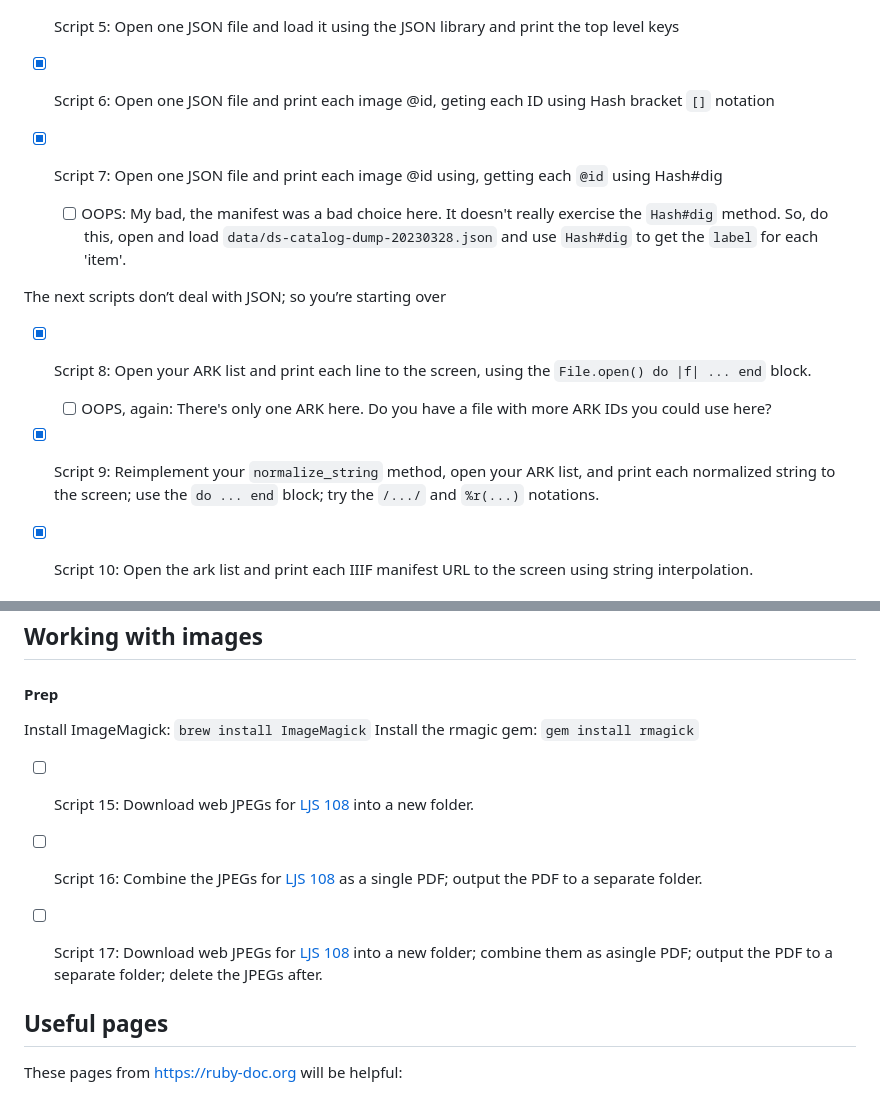
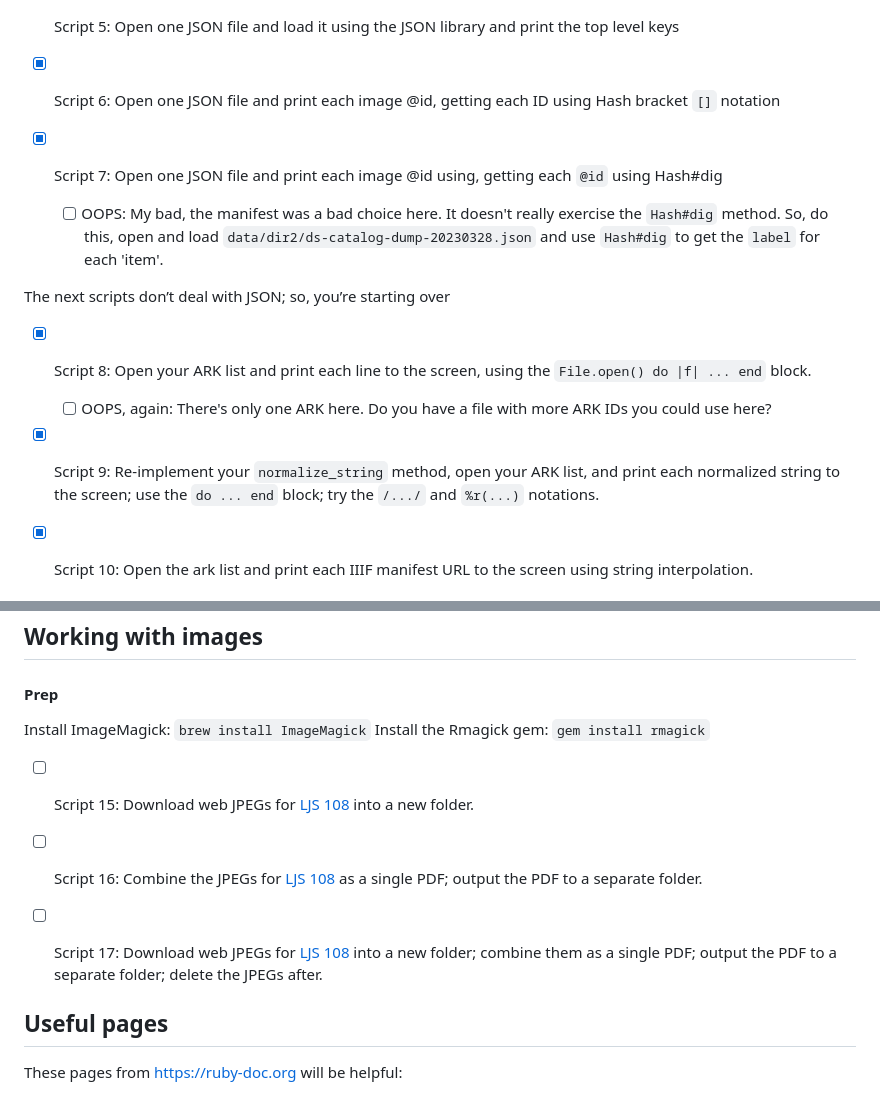
Before and after one commit to jadummer/learning_ruby, a Markdown page: README.md, 2 parts joined by grey strips. Drawn GitHub-style.

Commit message:
Correct a path; fix spelling

```diff
--- a/README.md
+++ b/README.md
@@ -27,19 +27,19 @@ Do you get a blank line between each printed line? If so, why? How do you fix it
 
 - [x] Script 5: Open one JSON file and load it using the JSON library and print the top level keys
 
-- [x] Script 6: Open one JSON file and print each image @id, geting each ID using Hash bracket `[]` notation
+- [x] Script 6: Open one JSON file and print each image @id, getting each ID using Hash bracket `[]` notation
 
 - [x] Script 7: Open one JSON file and print each image @id using, getting each `@id` using Hash#dig
 
-  - [ ] OOPS: My bad, the manifest was a bad choice here. It doesn't really exercise the `Hash#dig` method. So, do this, open and load `data/ds-catalog-dump-20230328.json` and use `Hash#dig` to get the `label` for each 'item'.
+  - [ ] OOPS: My bad, the manifest was a bad choice here. It doesn't really exercise the `Hash#dig` method. So, do this, open and load `data/dir2/ds-catalog-dump-20230328.json` and use `Hash#dig` to get the `label` for each 'item'.
 
-The next scripts don’t deal with JSON; so you’re starting over
+The next scripts don’t deal with JSON; so, you’re starting over
 
 - [x] Script 8: Open your ARK list and print each line to the screen, using the `File.open() do |f| ... end` block.
 
    - [ ] OOPS, again: There's only one ARK here. Do you have a file with more ARK IDs you could use here?
 
-- [x] Script 9: Reimplement your `normalize_string` method, open your ARK list, and print each normalized string to the screen; use the `do ... end` block; try the `/.../` and `%r(...)` notations.
+- [x] Script 9: Re-implement your `normalize_string` method, open your ARK list, and print each normalized string to the screen; use the `do ... end` block; try the `/.../` and `%r(...)` notations.
 
 - [x] Script 10: Open the ark list and print each IIIF manifest URL to the screen using string interpolation.
 
@@ -64,13 +64,13 @@ etc.
 #### Prep
 
 Install ImageMagick: `brew install ImageMagick`
-Install the rmagic gem: `gem install rmagick`
+Install the Rmagick gem: `gem install rmagick`
 
 - [ ] Script 15: Download web JPEGs for [LJS 108](https://openn.library.upenn.edu/Data/0001/html/ljs108.html) into a new folder.
 
 - [ ] Script 16: Combine the JPEGs for [LJS 108](https://openn.library.upenn.edu/Data/0001/html/ljs108.html) as a single PDF; output the PDF to a separate folder.
 
-- [ ] Script 17: Download web JPEGs for [LJS 108](https://openn.library.upenn.edu/Data/0001/html/ljs108.html) into a new folder; combine them as asingle PDF; output the PDF to a separate folder; delete the JPEGs after.
+- [ ] Script 17: Download web JPEGs for [LJS 108](https://openn.library.upenn.edu/Data/0001/html/ljs108.html) into a new folder; combine them as a single PDF; output the PDF to a separate folder; delete the JPEGs after.
 
 
 ## Useful pages
```
